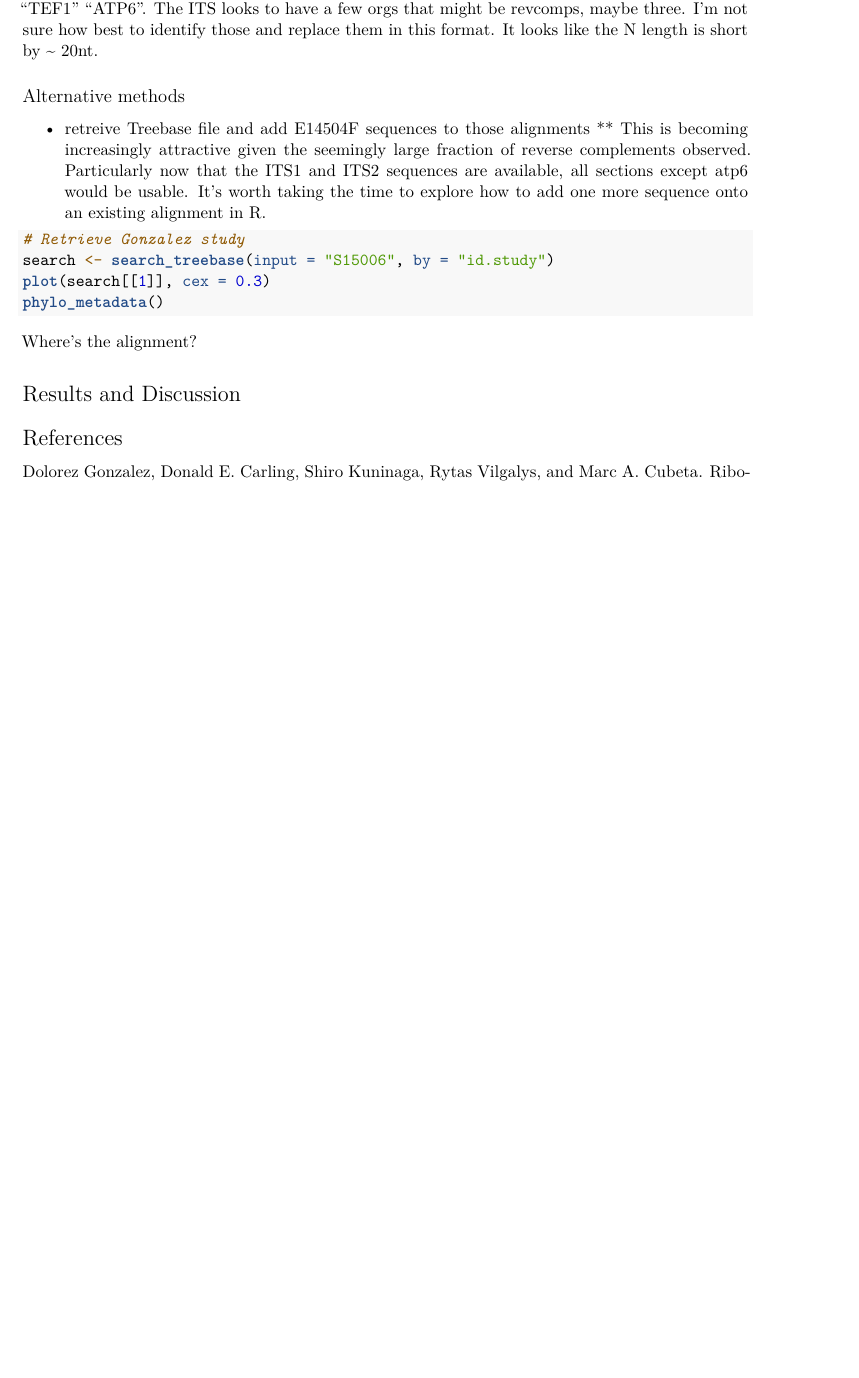
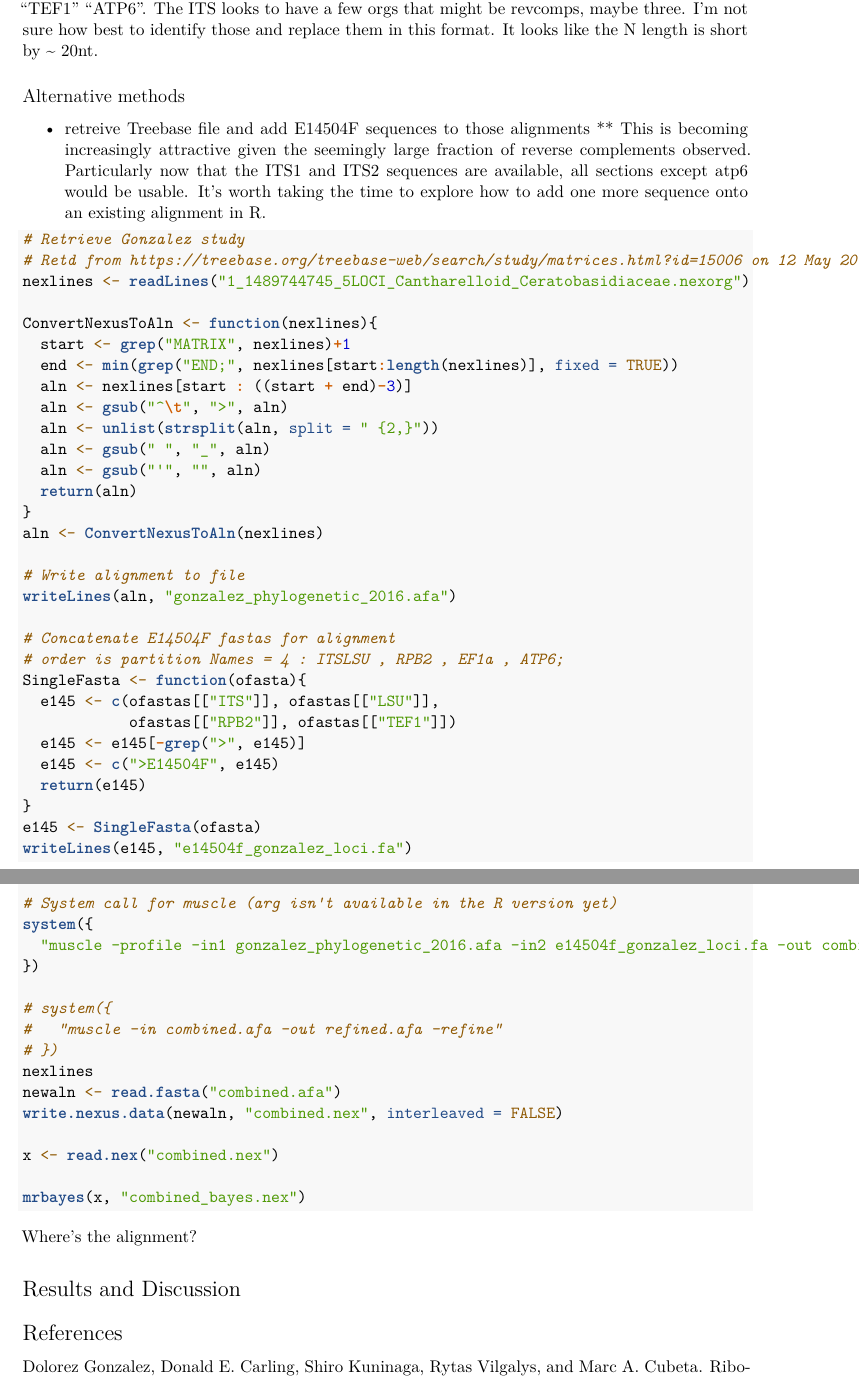
Before and after one commit to dspak/e14504f, an R Markdown document (DS_tree.Rmd): part of page 4 of 4 before the commit and two parts of pages 4 and 5 of 5 after it, the two joined at a grey line, cut so that both start at the same text, the shorter picture padded with empty space. Rendered offline with R 4.5, knitr and Pandoc, then LaTeX, with nearby package versions; some code elsewhere in the file could not run offline.

Commit message:
bayes on gonzalez's tree

````diff
--- a/DS_tree.Rmd
+++ b/DS_tree.Rmd
@@ -200,9 +200,51 @@ I can't figure out how to add titles in `image.DNAbin()`, but the order is "ITS"
 
 ```{r treebase, eval=FALSE}
 # Retrieve Gonzalez study
-search <- search_treebase(input = "S15006", by = "id.study")
-plot(search[[1]], cex = 0.3)
-phylo_metadata()
+# Retd from https://treebase.org/treebase-web/search/study/matrices.html?id=15006 on 12 May 2017
+nexlines <- readLines("1_1489744745_5LOCI_Cantharelloid_Ceratobasidiaceae.nexorg")
+
+ConvertNexusToAln <- function(nexlines){
+  start <- grep("MATRIX", nexlines)+1
+  end <- min(grep("END;", nexlines[start:length(nexlines)], fixed = TRUE))
+  aln <- nexlines[start : ((start + end)-3)]
+  aln <- gsub("^\t", ">", aln)
+  aln <- unlist(strsplit(aln, split = " {2,}"))
+  aln <- gsub(" ", "_", aln)
+  aln <- gsub("'", "", aln)
+  return(aln)
+}
+aln <- ConvertNexusToAln(nexlines)
+
+# Write alignment to file
+writeLines(aln, "gonzalez_phylogenetic_2016.afa")
+
+# Concatenate E14504F fastas for alignment
+# order is partition Names = 4 : ITSLSU , RPB2 , EF1a , ATP6;
+SingleFasta <- function(ofasta){
+  e145 <- c(ofastas[["ITS"]], ofastas[["LSU"]],
+            ofastas[["RPB2"]], ofastas[["TEF1"]])
+  e145 <- e145[-grep(">", e145)]
+  e145 <- c(">E14504F", e145)
+  return(e145)
+}
+e145 <- SingleFasta(ofasta)
+writeLines(e145, "e14504f_gonzalez_loci.fa")
+
+# System call for muscle (arg isn't available in the R version yet)
+system({
+  "muscle -profile -in1 gonzalez_phylogenetic_2016.afa -in2 e14504f_gonzalez_loci.fa -out combined.afa"
+})
+
+# system({
+#   "muscle -in combined.afa -out refined.afa -refine"
+# })
+nexlines
+newaln <- read.fasta("combined.afa")
+write.nexus.data(newaln, "combined.nex", interleaved = FALSE)
+
+x <- read.nex("combined.nex")
+
+mrbayes(x, "combined_bayes.nex")
 
 ```
 
````
Also changed, not shown: DS_tree.Rmd (2 more changed lines), 7 other files.
